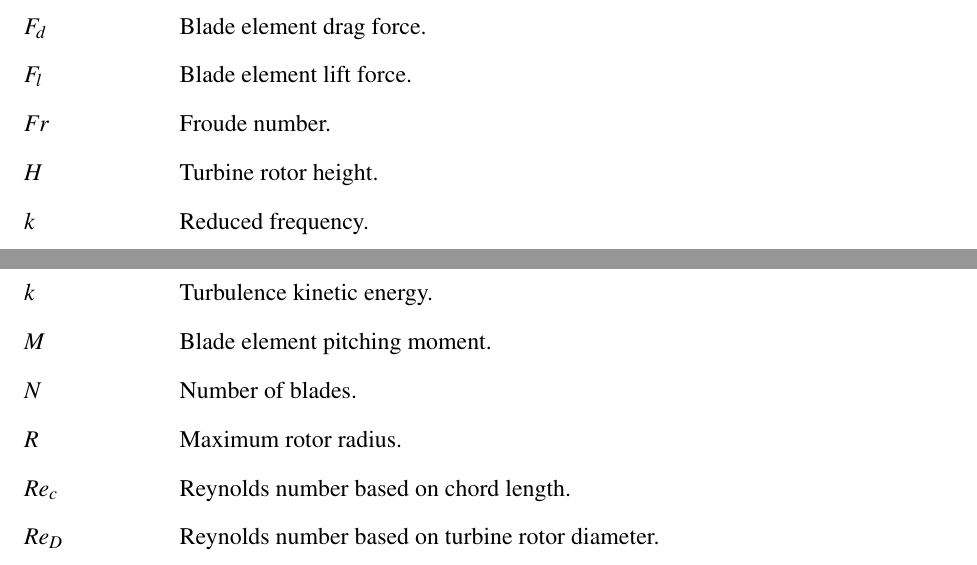
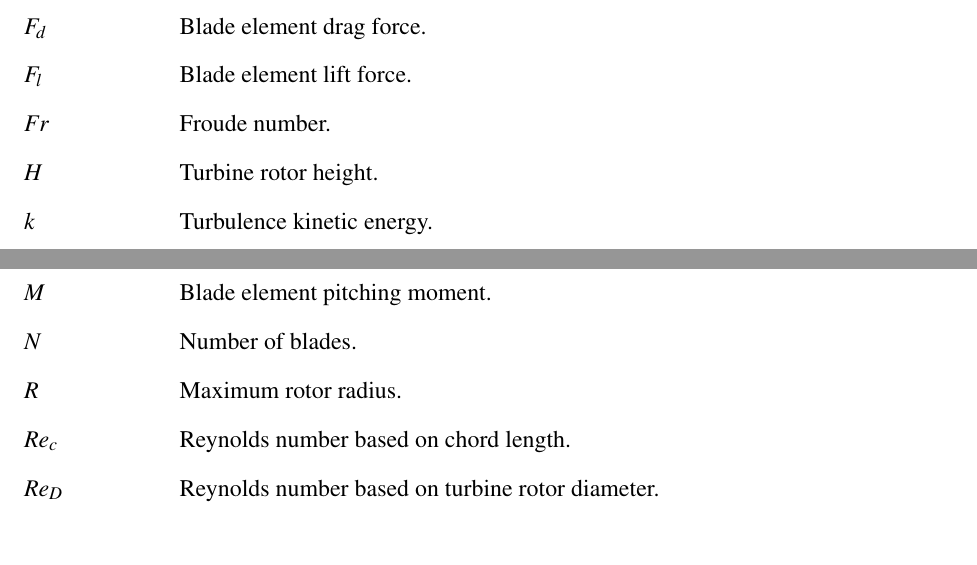
Before and after one commit to petebachant/PhD-thesis, a LaTeX thesis (thesis.tex, which reads chapters/introduction.tex): two parts of pages 11 and 12 of 177, joined at a grey line, cut so that both start at the same text. Compiled offline with pdfLaTeX.

Commit message:
Remove duplicate k definition in nomenclature

```diff
--- a/chapters/introduction.tex
+++ b/chapters/introduction.tex
@@ -341,7 +341,6 @@ become significant for $k > 0.05$, and can become dominant for $k \ge
 0.2$~\cite{Leishman2006}.
 
 \nomenclature{$c$}{Foil or blade element chord.}
-\nomenclature{$k$}{Reduced frequency.}
 
 For a cross-flow turbine reduced frequency can be reformulated in terms of the
 tip speed ratio as
```
